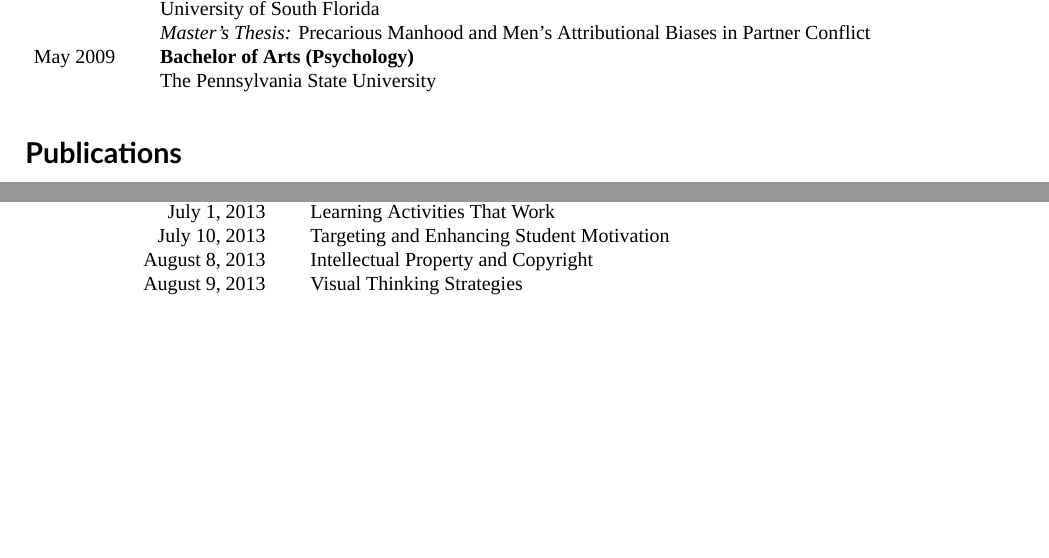
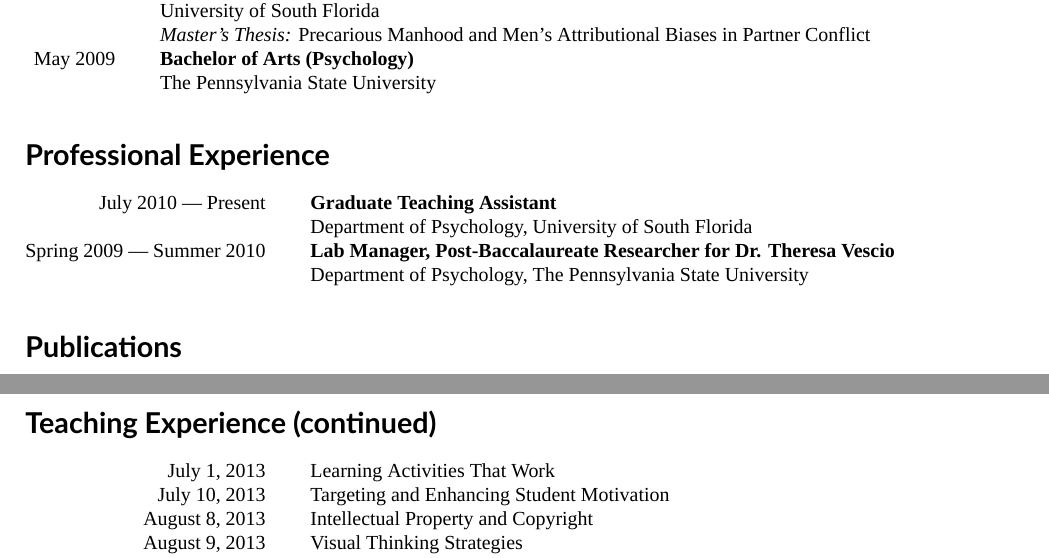
Before and after one commit to jglenes/joshuaguy-cv, a LaTeX CV (CV.tex, which reads experience.tex): two parts of pages 1 and 2 of 3 before the commit and two parts of pages 1 and 3 of 3 after it, joined at a grey line, cut so that both start at the same text, the shorter picture padded with empty space. Compiled offline with XeLaTeX; a missing font is replaced by an installed copy or a similar font.

Commit message:
Include professional experience

```diff
--- a/CV.tex
+++ b/CV.tex
@@ -16,6 +16,7 @@
 \maketitle
 
 \makerubric{education}
+\makerubric{experience}
 \makerubric{publications}
 \makerubric{presentations}
 \makerubric{teaching}
--- /dev/null
+++ b/experience.tex
@@ -0,0 +1,9 @@
+\begin{rubric}{Professional Experience}
+
+\entry*[July 2010 {---} Present]
+\textbf{Graduate Teaching Assistant} \par Department of Psychology, University of South Florida
+
+\entry*[Spring 2009 {---} Summer 2010]
+\textbf{Lab Manager, Post-Baccalaureate Researcher for Dr. Theresa Vescio} \par Department of Psychology, The Pennsylvania State University
+
+\end{rubric}
```
Also changed, not shown: CV.pdf.
